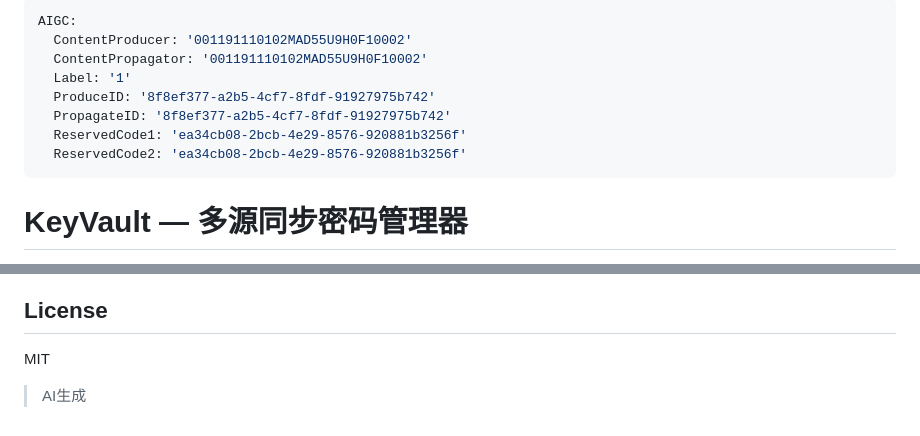
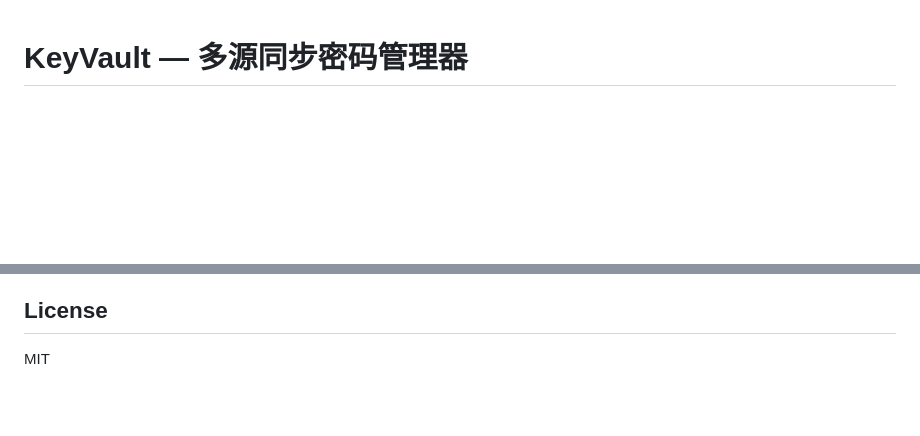
Before and after one commit to pxhzaii/keyvault, a Markdown page: README.md, 2 parts joined by grey strips. Rendered like a GitHub page; blank space fills up the shorter version.

Commit message:
更新 README.md

```diff
--- a/README.md
+++ b/README.md
@@ -1,13 +1,4 @@
----
-AIGC:
-  ContentProducer: '001191110102MAD55U9H0F10002'
-  ContentPropagator: '001191110102MAD55U9H0F10002'
-  Label: '1'
-  ProduceID: '8f8ef377-a2b5-4cf7-8fdf-91927975b742'
-  PropagateID: '8f8ef377-a2b5-4cf7-8fdf-91927975b742'
-  ReservedCode1: 'ea34cb08-2bcb-4e29-8576-920881b3256f'
-  ReservedCode2: 'ea34cb08-2bcb-4e29-8576-920881b3256f'
----
+
 
 # KeyVault — 多源同步密码管理器
 
@@ -215,5 +206,3 @@ KeyVault/
 ## License
 
 MIT
-
-> AI生成
```
